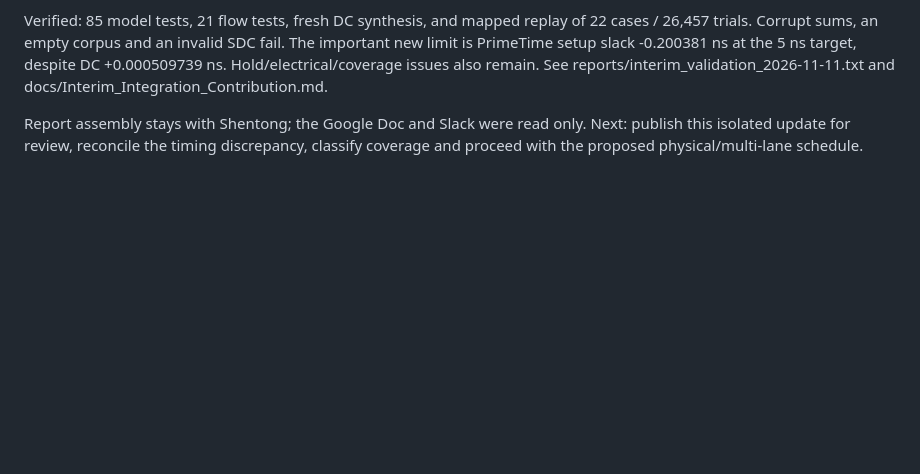
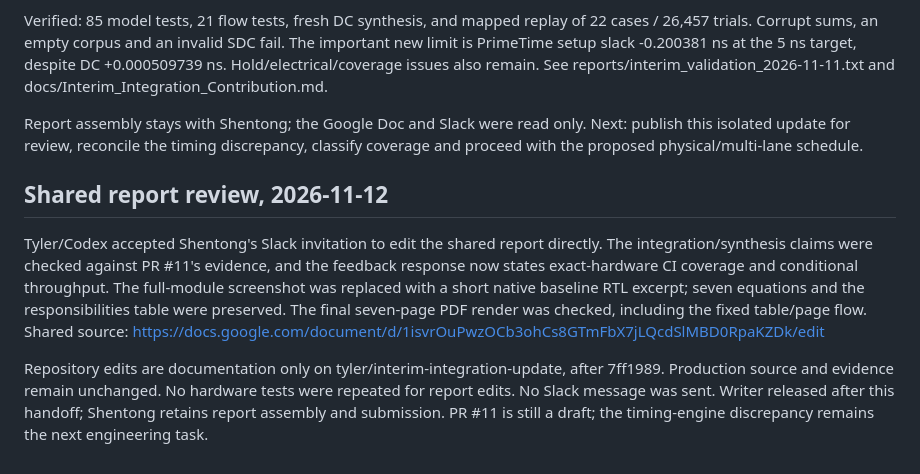
Before and after one commit to chuanqichen/Hardware-Accelerated-Monte-Carlo-Simulation, a Markdown page: docs/status/2026-10-31_handoff.md, the part around the change. Rendered like a GitHub page; blank space fills up the shorter version.

Commit message:
Record shared interim report review and clarifications

```diff
--- a/docs/status/2026-10-31_handoff.md
+++ b/docs/status/2026-10-31_handoff.md
@@ -128,3 +128,19 @@ reports/interim_validation_2026-11-11.txt and docs/Interim_Integration_Contribut
 Report assembly stays with Shentong; the Google Doc and Slack were read only.
 Next: publish this isolated update for review, reconcile the timing discrepancy,
 classify coverage and proceed with the proposed physical/multi-lane schedule.
+
+## Shared report review, 2026-11-12
+
+Tyler/Codex accepted Shentong's Slack invitation to edit the shared report directly.
+The integration/synthesis claims were checked against PR #11's evidence, and the
+feedback response now states exact-hardware CI coverage and conditional throughput.
+The full-module screenshot was replaced with a short native baseline RTL excerpt;
+seven equations and the responsibilities table were preserved. The final seven-page
+PDF render was checked, including the fixed table/page flow. Shared source:
+https://docs.google.com/document/d/1isvrOuPwzOCb3ohCs8GTmFbX7jLQcdSlMBD0RpaKZDk/edit
+
+Repository edits are documentation only on tyler/interim-integration-update, after
+7ff1989. Production source and evidence remain unchanged. No hardware tests were
+repeated for report edits. No Slack message was sent. Writer released after this
+handoff; Shentong retains report assembly and submission. PR #11 is still a draft;
+the timing-engine discrepancy remains the next engineering task.
```
Also changed, not shown: docs/Interim_Integration_Contribution.md (+17 -1 lines).
